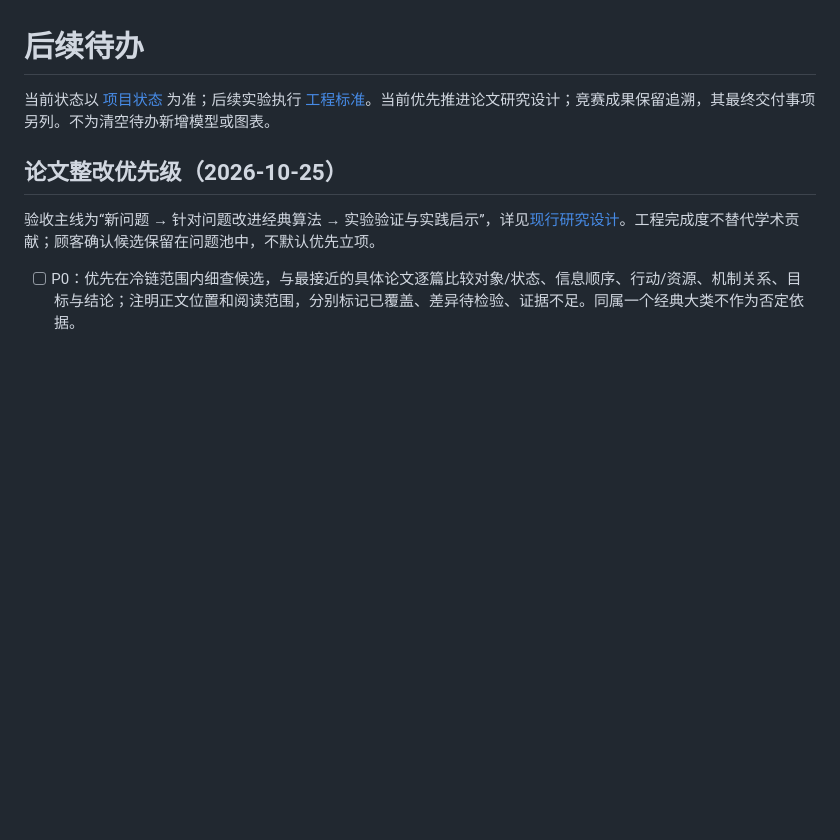
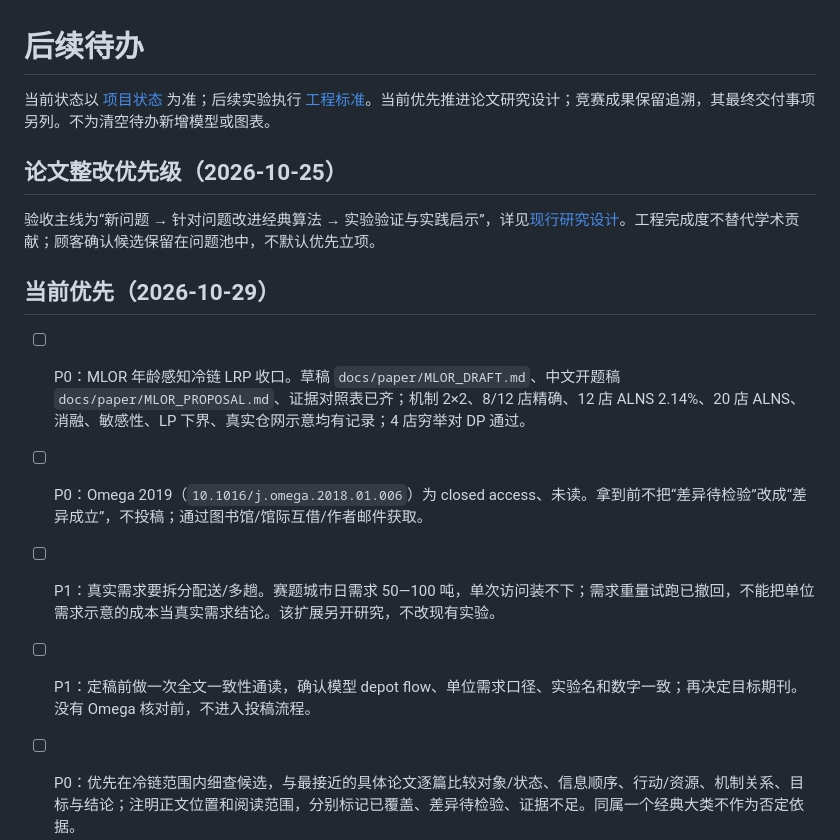
Before and after one commit to BrunsonLiu/OR_contest, a Markdown page: docs/TODO.md, the part around the change. GitHub-like rendering; blank space fills up the shorter version.

Commit message:
Align the TODO with the MLOR status

```diff
--- a/docs/TODO.md
+++ b/docs/TODO.md
@@ -5,6 +5,13 @@
 ## 论文整改优先级（2026-10-25）
 
 验收主线为“新问题 → 针对问题改进经典算法 → 实验验证与实践启示”，详见[现行研究设计](research/PROBLEM_DISCOVERY.md)。工程完成度不替代学术贡献；顾客确认候选保留在问题池中，不默认优先立项。
+
+## 当前优先（2026-10-29）
+
+- [ ] P0：MLOR 年龄感知冷链 LRP 收口。草稿 `docs/paper/MLOR_DRAFT.md`、中文开题稿 `docs/paper/MLOR_PROPOSAL.md`、证据对照表已齐；机制 2×2、8/12 店精确、12 店 ALNS 2.14%、20 店 ALNS、消融、敏感性、LP 下界、真实仓网示意均有记录；4 店穷举对 DP 通过。
+- [ ] P0：Omega 2019（`10.1016/j.omega.2018.01.006`）为 closed access、未读。拿到前不把“差异待检验”改成“差异成立”，不投稿；通过图书馆/馆际互借/作者邮件获取。
+- [ ] P1：真实需求要拆分配送/多趟。赛题城市日需求 50—100 吨，单次访问装不下；需求重量试跑已撤回，不能把单位需求示意的成本当真实需求结论。该扩展另开研究，不改现有实验。
+- [ ] P1：定稿前做一次全文一致性通读，确认模型 depot flow、单位需求口径、实验名和数字一致；再决定目标期刊。没有 Omega 核对前，不进入投稿流程。
 
 - [ ] P0：优先在冷链范围内细查候选，与最接近的具体论文逐篇比较对象/状态、信息顺序、行动/资源、机制关系、目标与结论；注明正文位置和阅读范围，分别标记已覆盖、差异待检验、证据不足。同属一个经典大类不作为否定依据。
   - 2026-10-27 仓网层两个候选撤回：[开题卡](paper/OPENING.md) 的“温度档＋MLOR”被 Zhang 2025 与 Santos 2026 覆盖；A（MLOR 合同与网络联合设计）只是双重边际化。B（门店确认拣货）的算法主张也撤回：E6 规则族补全后完整 DP 0/16。2026-10-28 `confirm-shared-20261027` 又检验了“两个订单争一件替代”：12 个实例中完整 DP 0 个高于规则族，A 也撤回。B 家族（单订单、二维、并发、共享替代）至此关闭。换向候选见[换向判别卡](paper/PIVOT.md)；`assortment-check-20261027` 的两仓八 SKU 条件性检查显示确认成本 0→5 会把最优从近仓/0 选品改为远仓/8 选品，2026-10-28 已读 COR 2026 全文：它联合选品、库存、路径与缺货/选品替代；确认成本只是新增费用项，Pivot B 撤回。下一步只剩 C（回复相关性）、重构为两层（网络选品+门店拣货）或换问题；不写论文。
```
